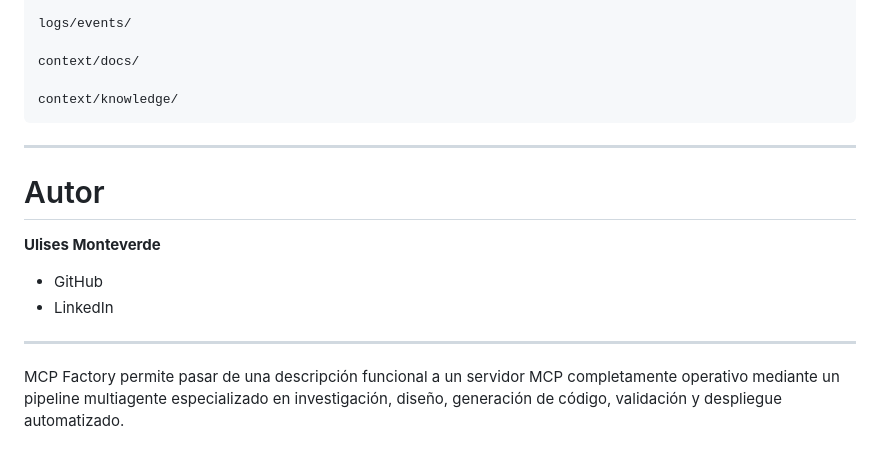
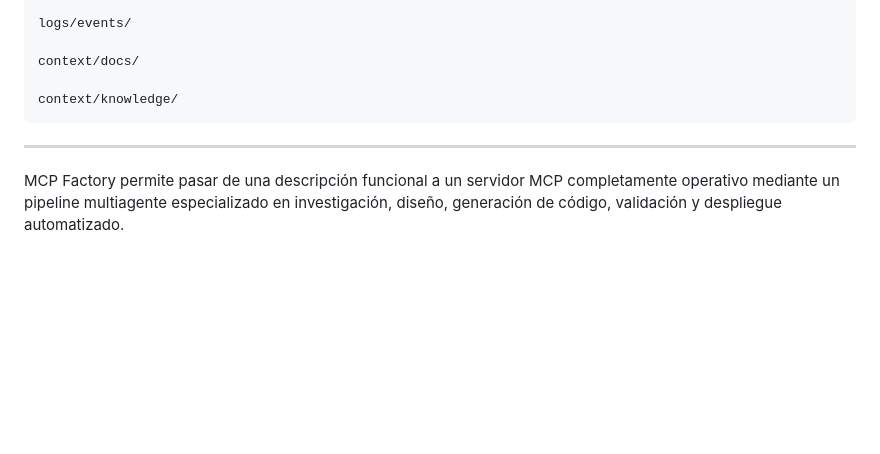
Before and after one commit to ulisesMonte/Codex-MCP, a Markdown page: README.md, the part around the change. Rendered like a GitHub page; blank space fills up the shorter version.

```diff
--- a/README.md
+++ b/README.md
@@ -432,13 +432,4 @@ context/knowledge/
 
 ---
 
-# Autor
-
-**Ulises Monteverde**
-
-* GitHub
-* LinkedIn
-
----
-
 MCP Factory permite pasar de una descripción funcional a un servidor MCP completamente operativo mediante un pipeline multiagente especializado en investigación, diseño, generación de código, validación y despliegue automatizado.
```
